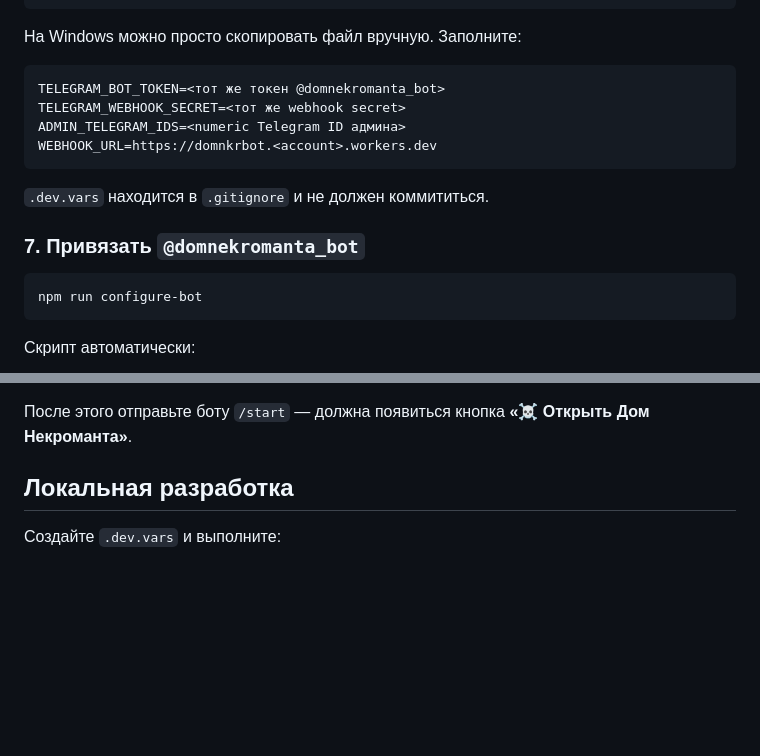
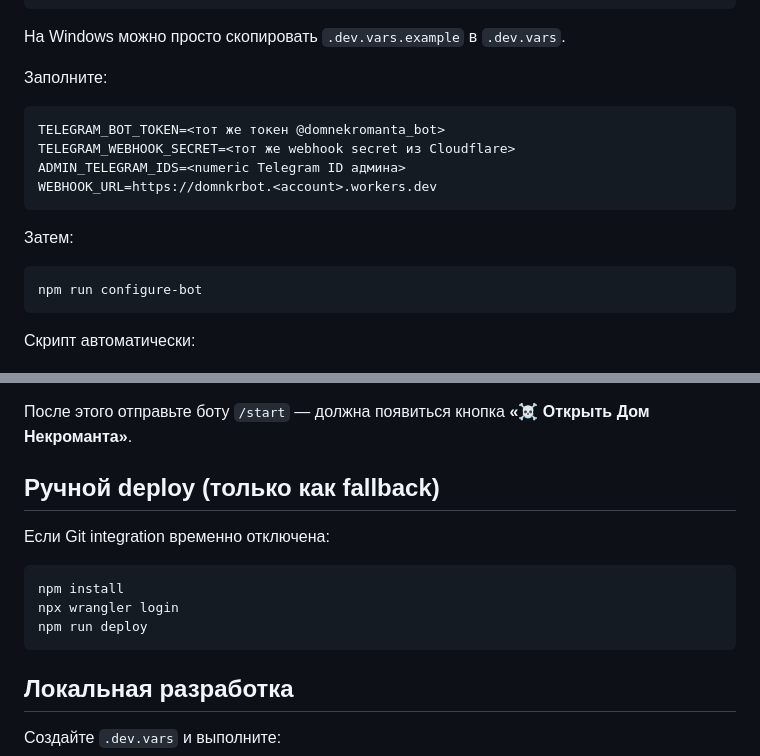
Before and after one commit to aleksandreev2/domnkrbot, a Markdown page: README.md, 2 parts joined by grey strips. Rendered like a GitHub page; blank space fills up the shorter version.

````diff
--- a/README.md
+++ b/README.md
@@ -76,18 +107,18 @@ https://domnkrbot.<account>.workers.dev
 cp .dev.vars.example .dev.vars
 ```
 
-На Windows можно просто скопировать файл вручную. Заполните:
+На Windows можно просто скопировать `.dev.vars.example` в `.dev.vars`.
+
+Заполните:
 
 ```text
 TELEGRAM_BOT_TOKEN=<тот же токен @domnekromanta_bot>
-TELEGRAM_WEBHOOK_SECRET=<тот же webhook secret>
+TELEGRAM_WEBHOOK_SECRET=<тот же webhook secret из Cloudflare>
 ADMIN_TELEGRAM_IDS=<numeric Telegram ID админа>
 WEBHOOK_URL=https://domnkrbot.<account>.workers.dev
 ```
 
-`.dev.vars` находится в `.gitignore` и не должен коммититься.
-
-### 7. Привязать `@domnekromanta_bot`
+Затем:
 
 ```bash
 npm run configure-bot
@@ -105,6 +136,16 @@ npm run configure-bot
 - выведет итоговый `getWebhookInfo`.
 
 После этого отправьте боту `/start` — должна появиться кнопка **«☠️ Открыть Дом Некроманта»**.
+
+## Ручной deploy (только как fallback)
+
+Если Git integration временно отключена:
+
+```bash
+npm install
+npx wrangler login
+npm run deploy
+```
 
 ## Локальная разработка
 
````
Also changed, not shown: other parts of README.md (+61 -30 lines).
